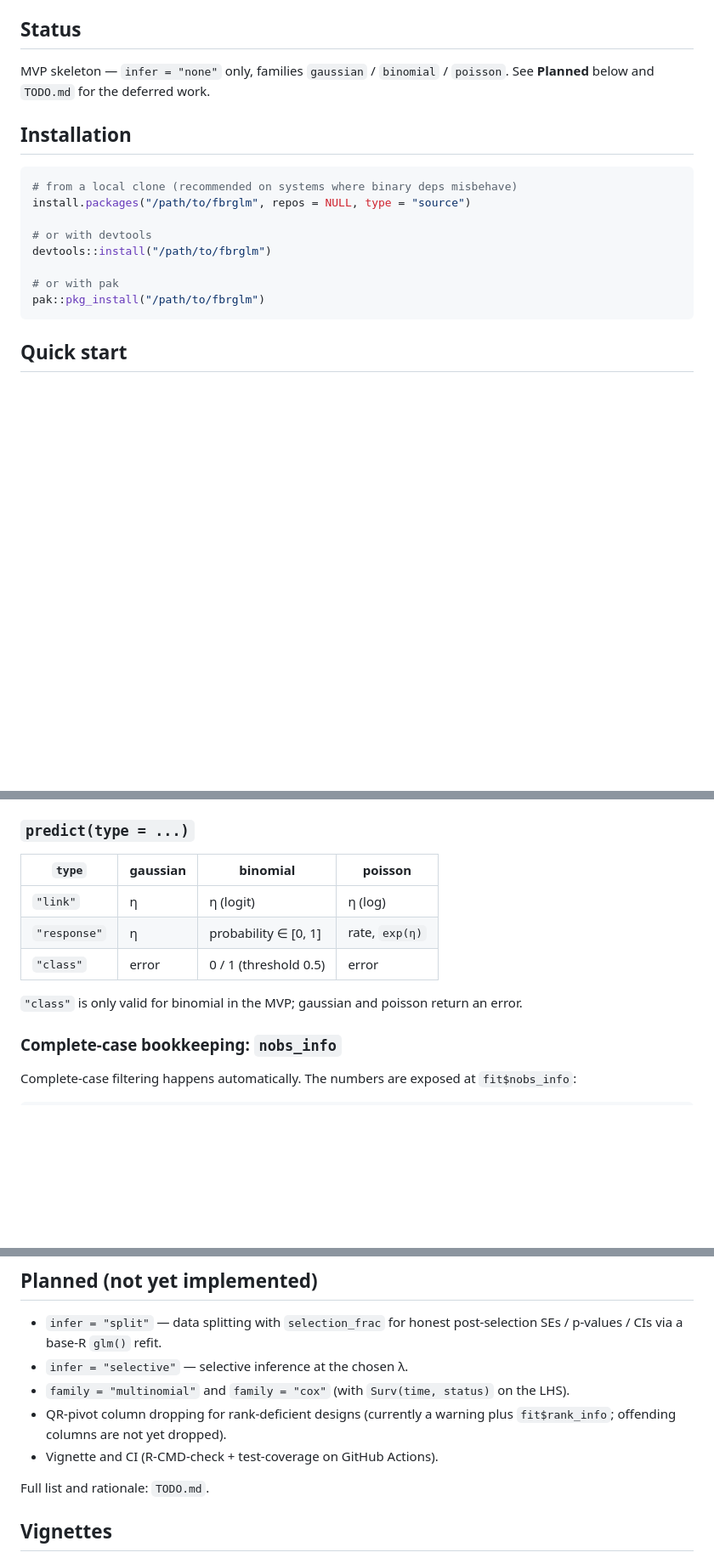
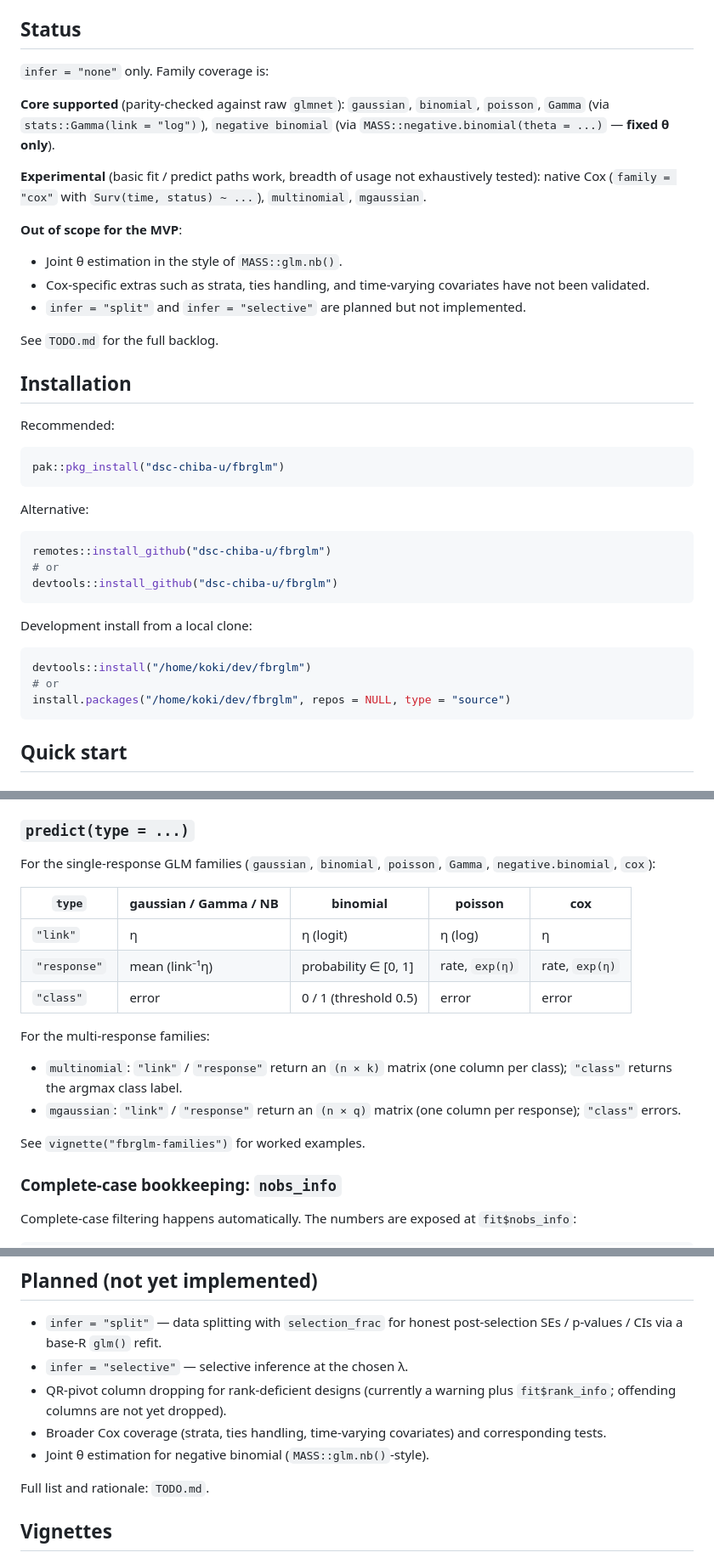
Before and after one commit to dsc-chiba-u/fbrglm, a Markdown page: README.md, 3 parts joined by grey strips. Shown at 85% size. Drawn GitHub-style; blank space fills up the shorter version.

Commit message:
Update README installation and family status
Co-Authored-By: Claude Opus 4.7 <noreply@anthropic.com>

````diff
--- a/README.md
+++ b/README.md
@@ -15,20 +15,49 @@ same `y ~ x1 + x2` you'd write for `glm()` and get a regularized fit back.
 
 ## Status
 
-MVP skeleton — `infer = "none"` only, families `gaussian` / `binomial`
-/ `poisson`. See **Planned** below and `TODO.md` for the deferred work.
+`infer = "none"` only. Family coverage is:
+
+**Core supported** (parity-checked against raw `glmnet`):
+`gaussian`, `binomial`, `poisson`, `Gamma` (via `stats::Gamma(link = "log")`),
+`negative binomial` (via `MASS::negative.binomial(theta = ...)` — **fixed
+θ only**).
+
+**Experimental** (basic fit / predict paths work, breadth of usage not
+exhaustively tested):
+native Cox (`family = "cox"` with `Surv(time, status) ~ ...`),
+`multinomial`, `mgaussian`.
+
+**Out of scope for the MVP**:
+- Joint θ estimation in the style of `MASS::glm.nb()`.
+- Cox-specific extras such as strata, ties handling, and time-varying
+  covariates have not been validated.
+- `infer = "split"` and `infer = "selective"` are planned but not
+  implemented.
+
+See `TODO.md` for the full backlog.
 
 ## Installation
 
+Recommended:
+
 ```r
-# from a local clone (recommended on systems where binary deps misbehave)
-install.packages("/path/to/fbrglm", repos = NULL, type = "source")
+pak::pkg_install("dsc-chiba-u/fbrglm")
+```
 
-# or with devtools
-devtools::install("/path/to/fbrglm")
+Alternative:
 
-# or with pak
-pak::pkg_install("/path/to/fbrglm")
+```r
+remotes::install_github("dsc-chiba-u/fbrglm")
+# or
+devtools::install_github("dsc-chiba-u/fbrglm")
+```
+
+Development install from a local clone:
+
+```r
+devtools::install("/home/koki/dev/fbrglm")
+# or
+install.packages("/home/koki/dev/fbrglm", repos = NULL, type = "source")
 ```
 
 ## Quick start
@@ -122,14 +151,23 @@ the fit actually used is always available as `fit$lambda_value`.
 
 ### `predict(type = ...)`
 
-| `type`       | gaussian | binomial             | poisson           |
-|--------------|----------|----------------------|-------------------|
-| `"link"`     | η        | η (logit)            | η (log)           |
-| `"response"` | η        | probability ∈ [0, 1] | rate, `exp(η)`    |
-| `"class"`    | error    | 0 / 1 (threshold 0.5)| error             |
+For the single-response GLM families (`gaussian`, `binomial`,
+`poisson`, `Gamma`, `negative.binomial`, `cox`):
 
-`"class"` is only valid for binomial in the MVP; gaussian and poisson
-return an error.
+| `type`       | gaussian / Gamma / NB | binomial             | poisson           | cox           |
+|--------------|-----------------------|----------------------|-------------------|---------------|
+| `"link"`     | η                     | η (logit)            | η (log)           | η             |
+| `"response"` | mean (link⁻¹η)        | probability ∈ [0, 1] | rate, `exp(η)`    | rate, `exp(η)`|
+| `"class"`    | error                 | 0 / 1 (threshold 0.5)| error             | error         |
+
+For the multi-response families:
+
+- `multinomial`: `"link"` / `"response"` return an `(n × k)` matrix
+  (one column per class); `"class"` returns the argmax class label.
+- `mgaussian`: `"link"` / `"response"` return an `(n × q)` matrix
+  (one column per response); `"class"` errors.
+
+See `vignette("fbrglm-families")` for worked examples.
 
 ### Complete-case bookkeeping: `nobs_info`
 
@@ -159,11 +197,11 @@ the non-zero terms plus complete-case bookkeeping. Honest inference
 - `infer = "split"` — data splitting with `selection_frac` for honest
   post-selection SEs / p-values / CIs via a base-R `glm()` refit.
 - `infer = "selective"` — selective inference at the chosen λ.
-- `family = "multinomial"` and `family = "cox"` (with `Surv(time, status)`
-  on the LHS).
 - QR-pivot column dropping for rank-deficient designs (currently a
   warning plus `fit$rank_info`; offending columns are not yet dropped).
-- Vignette and CI (R-CMD-check + test-coverage on GitHub Actions).
+- Broader Cox coverage (strata, ties handling, time-varying
+  covariates) and corresponding tests.
+- Joint θ estimation for negative binomial (`MASS::glm.nb()`-style).
 
 Full list and rationale: `TODO.md`.
 
````
